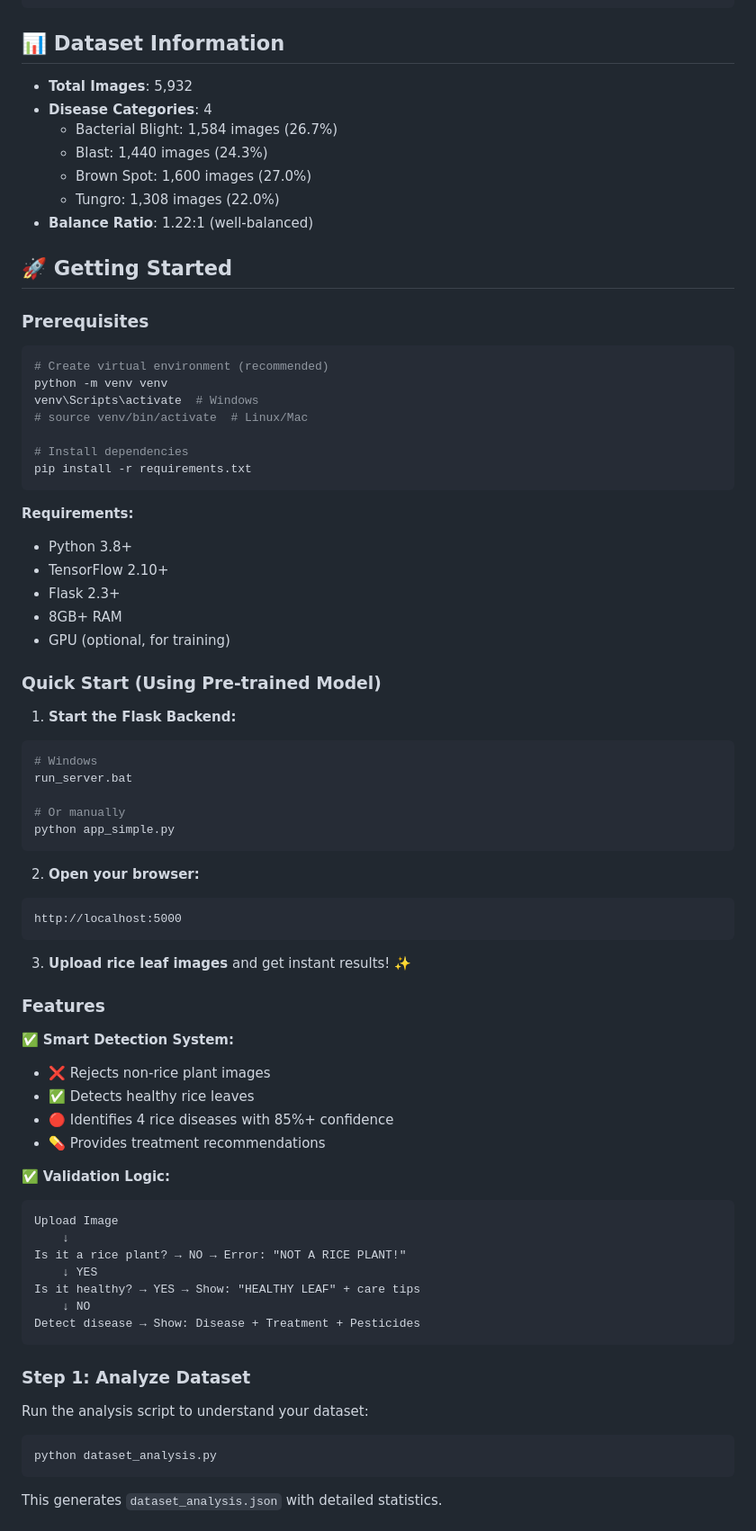
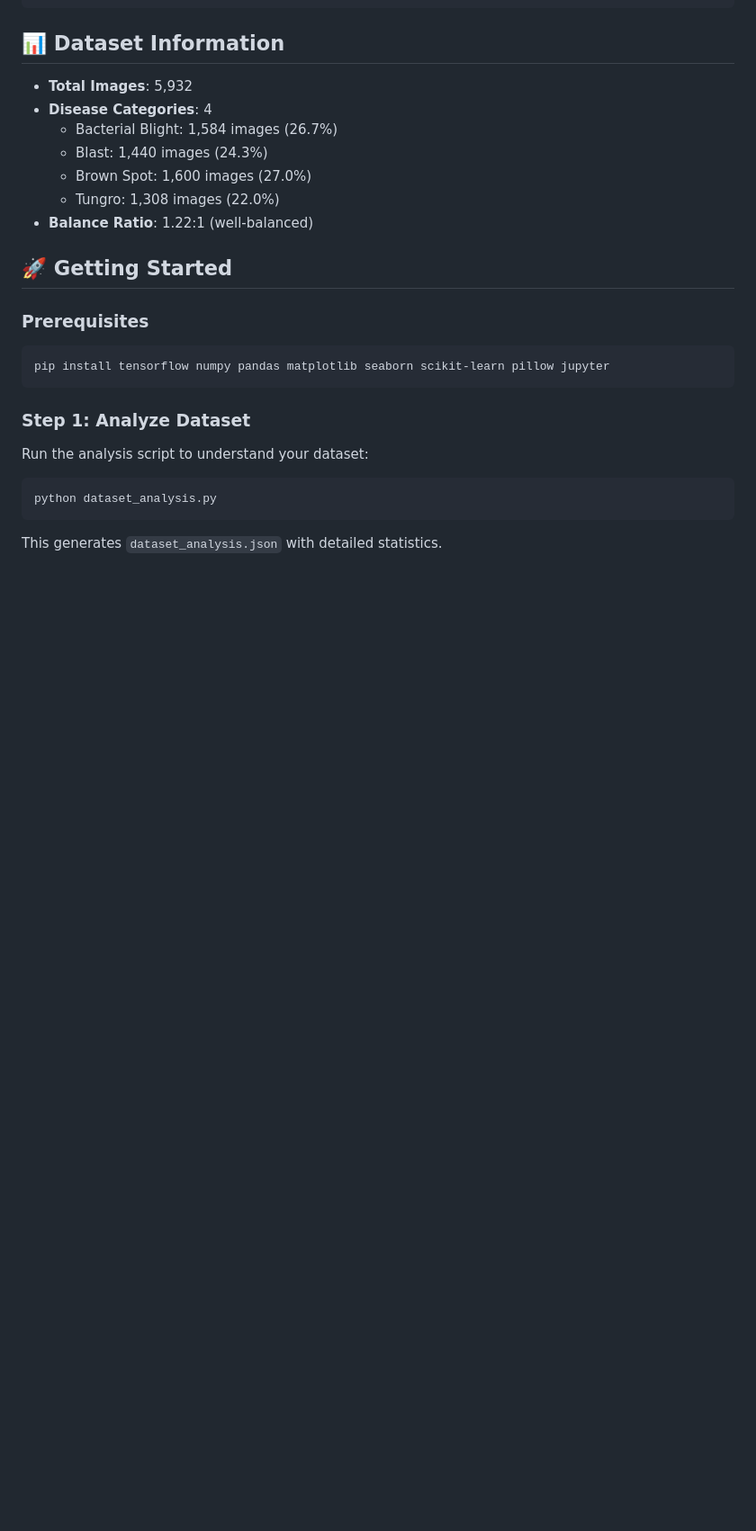
Before and after one commit to Kishore276/Rice-stress-Detector, a Markdown page: README.md, the part around one of its changes. Shown at 90% size. Rendered like a GitHub page; blank space fills up the shorter version.

````diff
--- a/README.md
+++ b/README.md
@@ -48,57 +37,7 @@ cap/
 ### Prerequisites
 
 ```bash
-# Create virtual environment (recommended)
-python -m venv venv
-venv\Scripts\activate  # Windows
-# source venv/bin/activate  # Linux/Mac
-
-# Install dependencies
-pip install -r requirements.txt
-```
-
-**Requirements:**
-- Python 3.8+
-- TensorFlow 2.10+
-- Flask 2.3+
-- 8GB+ RAM
-- GPU (optional, for training)
-
-### Quick Start (Using Pre-trained Model)
-
-1. **Start the Flask Backend:**
-```bash
-# Windows
-run_server.bat
-
-# Or manually
-python app_simple.py
-```
-
-2. **Open your browser:**
-```
-http://localhost:5000
-```
-
-3. **Upload rice leaf images** and get instant results! ✨
-
-### Features
-
-✅ **Smart Detection System:**
-- ❌ Rejects non-rice plant images
-- ✅ Detects healthy rice leaves
-- 🔴 Identifies 4 rice diseases with 85%+ confidence
-- 💊 Provides treatment recommendations
-
-✅ **Validation Logic:**
-```
-Upload Image
-    ↓
-Is it a rice plant? → NO → Error: "NOT A RICE PLANT!"
-    ↓ YES
-Is it healthy? → YES → Show: "HEALTHY LEAF" + care tips
-    ↓ NO
-Detect disease → Show: Disease + Treatment + Pesticides
+pip install tensorflow numpy pandas matplotlib seaborn scikit-learn pillow jupyter
 ```
 
 ### Step 1: Analyze Dataset
````
Also changed, not shown: other parts of README.md (+11 -87 lines).
